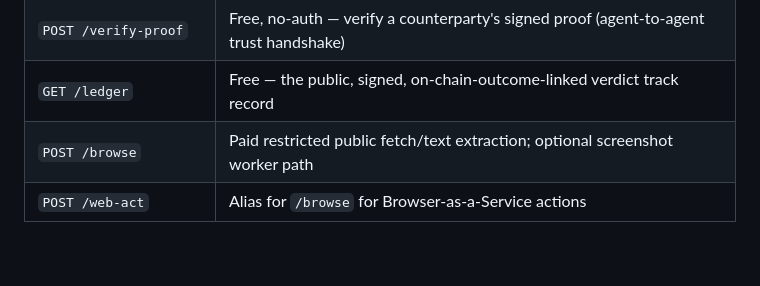
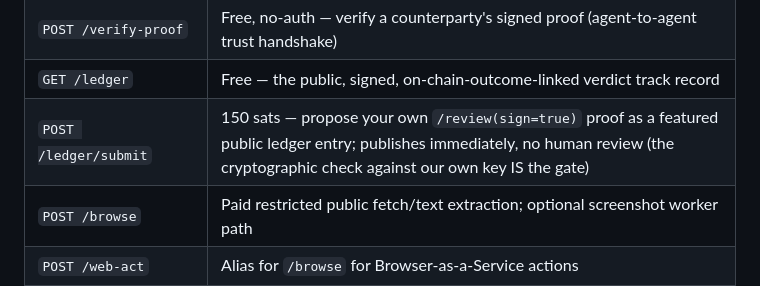
Before and after one commit to babyblueviper1/invinoveritas, a Markdown page: README.md, the part around the change. GitHub-like rendering; blank space fills up the shorter version.

Commit message:
Document the new POST /ledger/submit endpoint

```diff
--- a/README.md
+++ b/README.md
@@ -243,6 +243,7 @@ Discovery endpoints:
 | `POST /review` | **The front door** — capital-scale-aware verdict before an irreversible action; `sign=true` returns a portable signed proof |
 | `POST /verify-proof` | Free, no-auth — verify a counterparty's signed proof (agent-to-agent trust handshake) |
 | `GET /ledger` | Free — the public, signed, on-chain-outcome-linked verdict track record |
+| `POST /ledger/submit` | 150 sats — propose your own `/review(sign=true)` proof as a featured public ledger entry; publishes immediately, no human review (the cryptographic check against our own key IS the gate) |
 | `POST /browse` | Paid restricted public fetch/text extraction; optional screenshot worker path |
 | `POST /web-act` | Alias for `/browse` for Browser-as-a-Service actions |
 | `POST /execute` | Paid tiered Docker-isolated Python job with resource limits, queueing, cleanup, and audit hashes |
```
